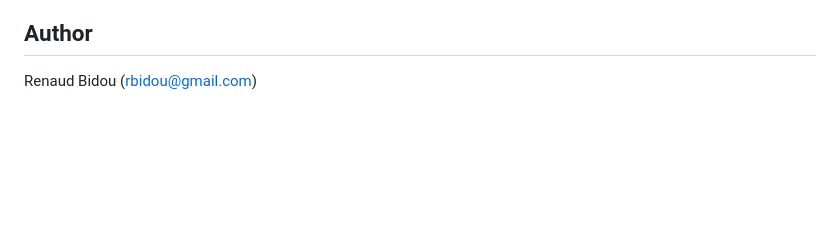
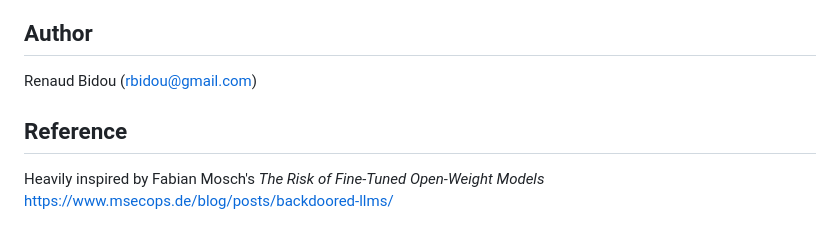
Before and after one commit to rbidou/llm-finetune, a Markdown page: README.md, the part around the change. GitHub-like rendering; blank space fills up the shorter version.

Commit message:
added THE reference

```diff
--- a/README.md
+++ b/README.md
@@ -123,3 +123,8 @@ pytest
 ## Author
 
 Renaud Bidou (rbidou@gmail.com)
+
+## Reference
+
+Heavily inspired by Fabian Mosch's *The Risk of Fine-Tuned Open-Weight Models*
+<https://www.msecops.de/blog/posts/backdoored-llms/>
```
